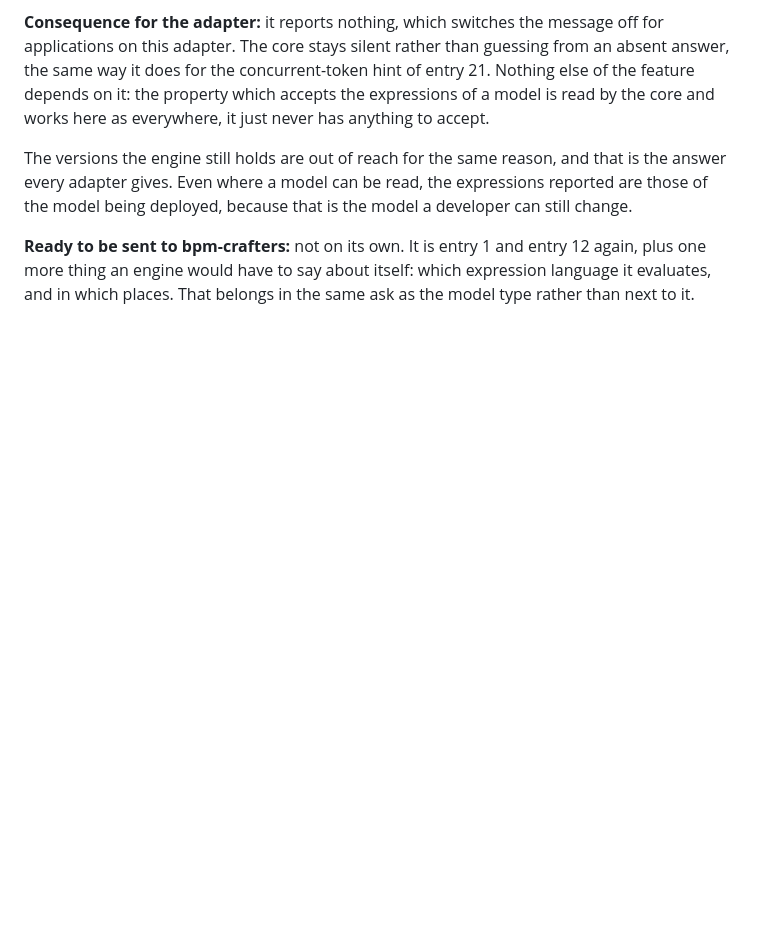
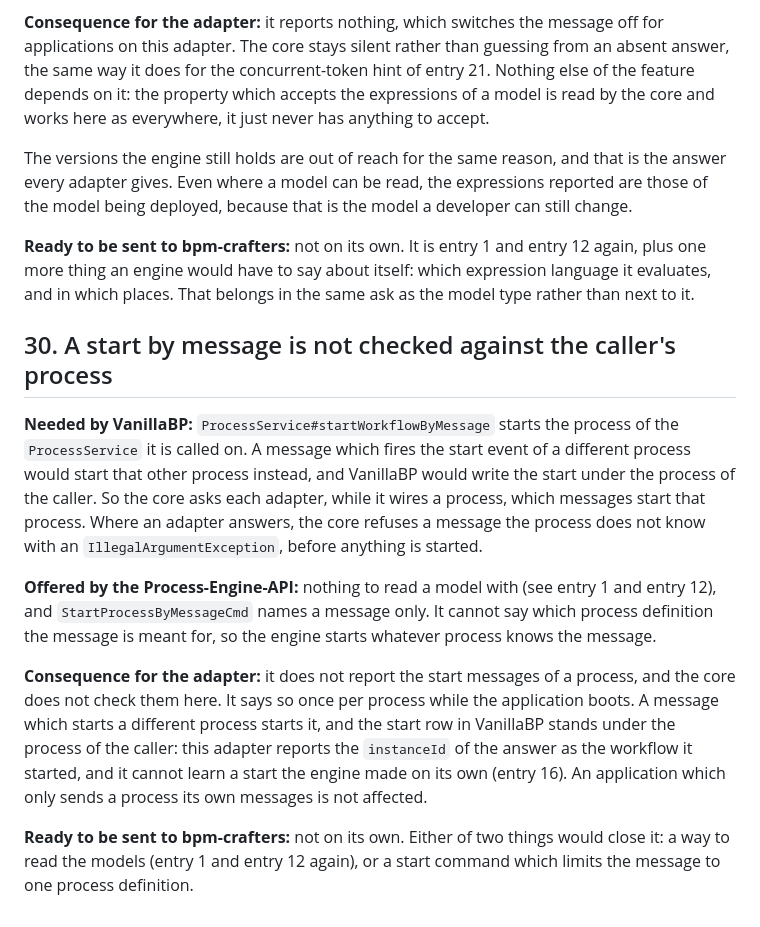
Before and after one commit to vanillabp/process-engine-api-adapter, a Markdown page: GAPS.md, the part around the change. GitHub-like rendering; blank space fills up the shorter version.

Commit message:
Record that a start by message is not checked here
The core now refuses a message which does not start the process of the
calling ProcessService, where the adapter reports the start messages of
a process. This adapter cannot read models, so it reports nothing and
the core does not check. GAPS.md entry 30 says what follows from that
and what would close it.

Story 890.

Co-Authored-By: Claude Opus 5.5 <noreply@anthropic.com>
Claude-Session: https://claude.ai/code/session_01NGP1Z1mjfXKxCgHzecPvuX

```diff
--- a/GAPS.md
+++ b/GAPS.md
@@ -883,3 +883,27 @@ model being deployed, because that is the model a developer can still change.
 **Ready to be sent to bpm-crafters:** not on its own. It is entry 1 and entry 12 again, plus one
 more thing an engine would have to say about itself: which expression language it evaluates, and
 in which places. That belongs in the same ask as the model type rather than next to it.
+
+## 30. A start by message is not checked against the caller's process
+
+**Needed by VanillaBP:** `ProcessService#startWorkflowByMessage` starts the process of the
+`ProcessService` it is called on. A message which fires the start event of a different process
+would start that other process instead, and VanillaBP would write the start under the process
+of the caller. So the core asks each adapter, while it wires a process, which messages start
+that process. Where an adapter answers, the core refuses a message the process does not know
+with an `IllegalArgumentException`, before anything is started.
+
+**Offered by the Process-Engine-API:** nothing to read a model with (see entry 1 and entry 12),
+and `StartProcessByMessageCmd` names a message only. It cannot say which process definition
+the message is meant for, so the engine starts whatever process knows the message.
+
+**Consequence for the adapter:** it does not report the start messages of a process, and the
+core does not check them here. It says so once per process while the application boots. A
+message which starts a different process starts it, and the start row in VanillaBP stands
+under the process of the caller: this adapter reports the `instanceId` of the answer as the
+workflow it started, and it cannot learn a start the engine made on its own (entry 16). An
+application which only sends a process its own messages is not affected.
+
+**Ready to be sent to bpm-crafters:** not on its own. Either of two things would close it: a
+way to read the models (entry 1 and entry 12 again), or a start command which limits the
+message to one process definition.
```
